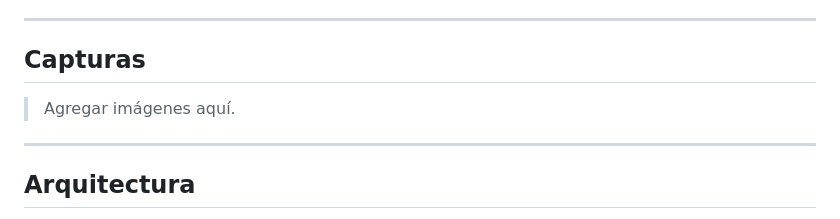
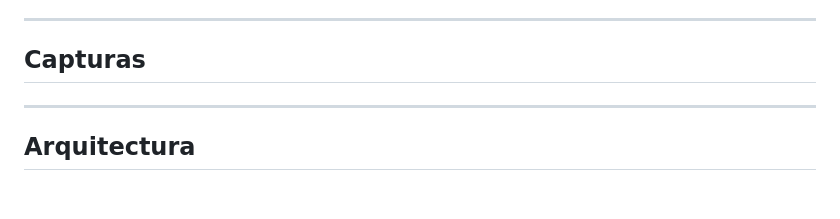
Before and after one commit to franndogil/fmdcomputacion-web, a Markdown page: README.md, the part around the change. Rendered like a GitHub page; blank space fills up the shorter version.

Commit message:
update readme.md
Removed placeholder for images in the README.

```diff
--- a/README.md
+++ b/README.md
@@ -55,8 +55,6 @@ Sitio web de FMDCOMPUTACION, mi marca personal de servicio técnico de computaci
 ---
 
 ## Capturas
-
-> Agregar imágenes aquí.
 
 ---
 
```
